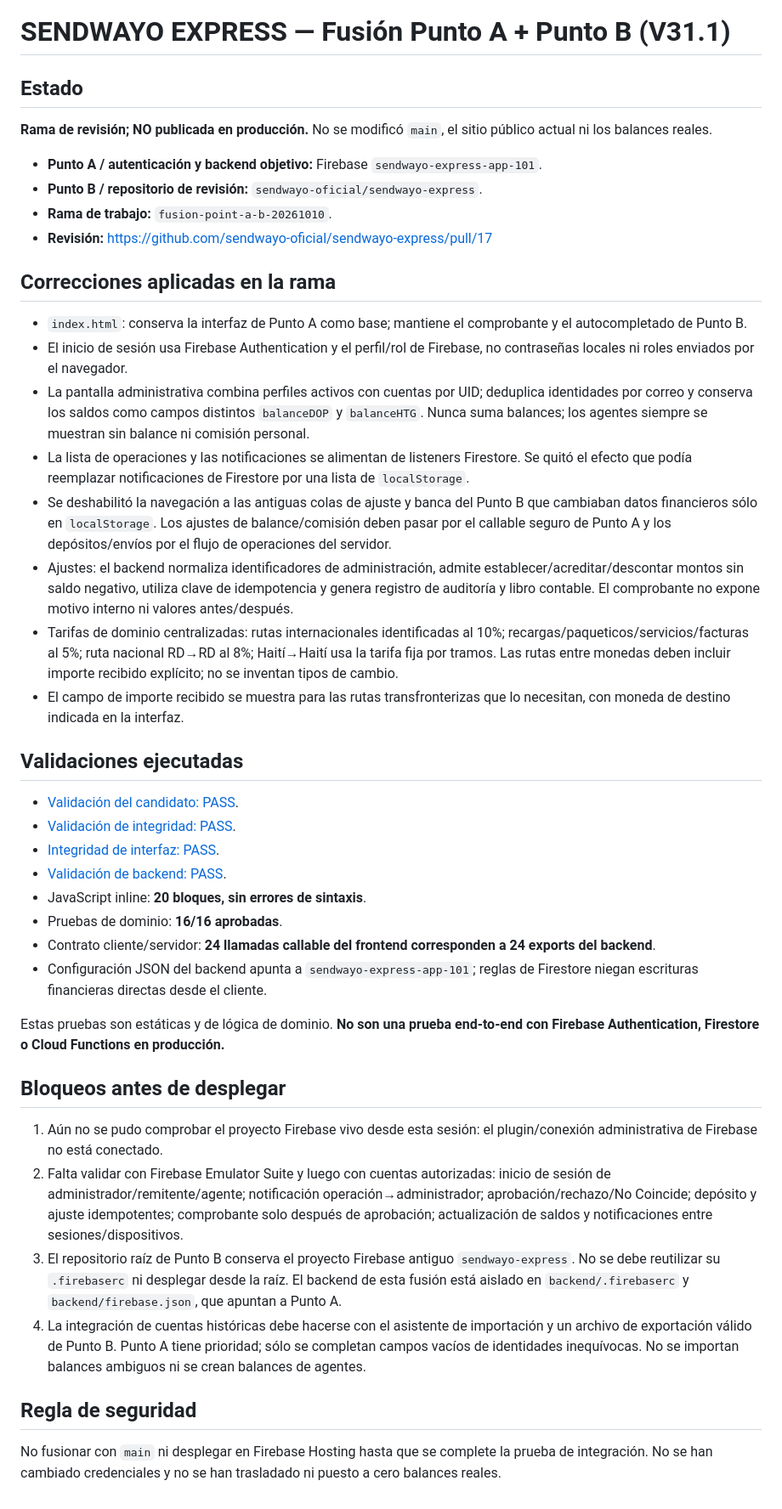
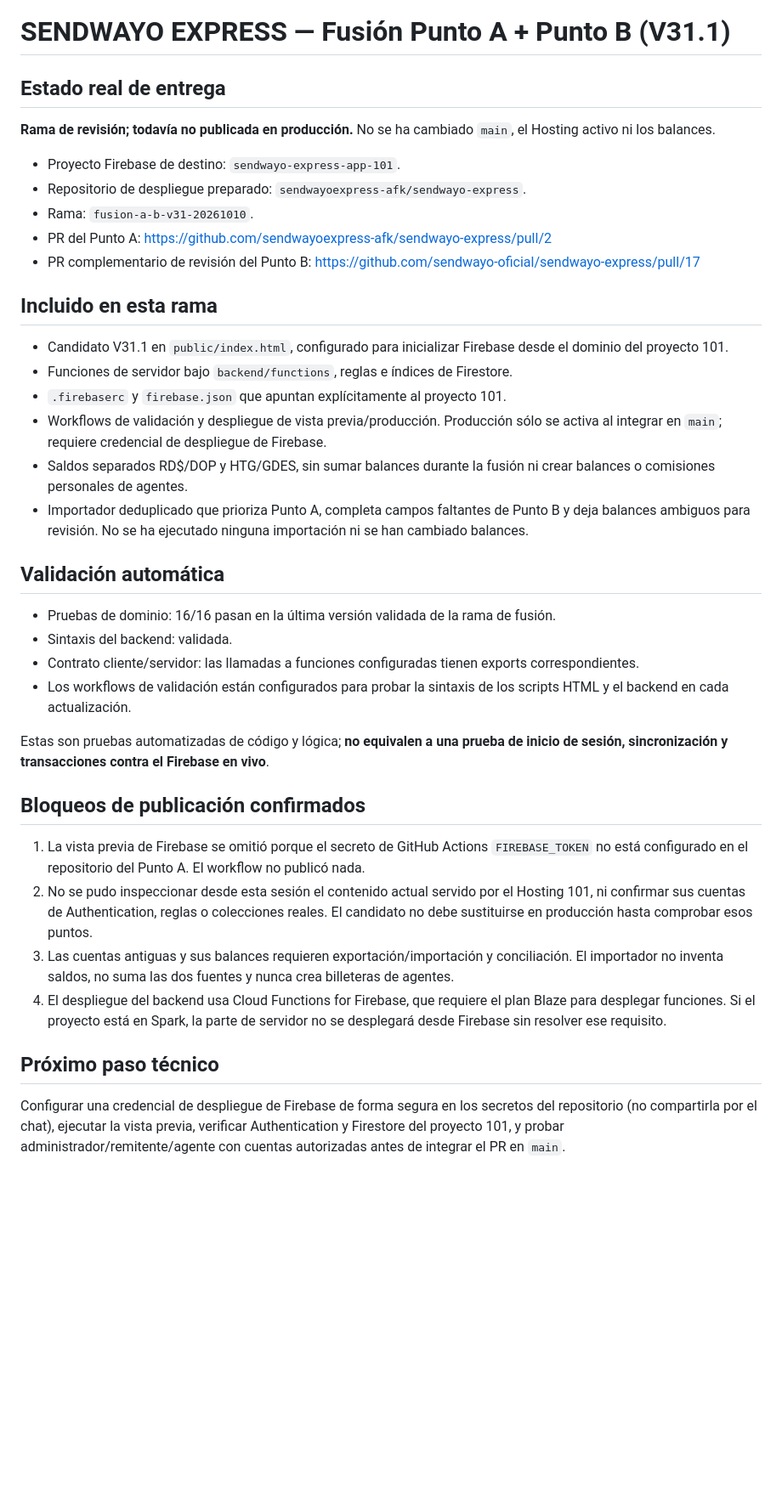
Before and after one commit to sendwayoexpress-afk/sendwayo-express, a Markdown page: FUSION_STATUS_V31_1.md, the part around the change. Shown at 85% size. GitHub-like rendering; blank space fills up the shorter version.

Commit message:
Update fusion status with actual Firebase deployment blockers

```diff
--- a/FUSION_STATUS_V31_1.md
+++ b/FUSION_STATUS_V31_1.md
@@ -1,40 +1,35 @@
 # SENDWAYO EXPRESS — Fusión Punto A + Punto B (V31.1)
 
-## Estado
-**Rama de revisión; NO publicada en producción.** No se modificó `main`, el sitio público actual ni los balances reales.
+## Estado real de entrega
+**Rama de revisión; todavía no publicada en producción.** No se ha cambiado `main`, el Hosting activo ni los balances.
 
-- **Punto A / autenticación y backend objetivo:** Firebase `sendwayo-express-app-101`.
-- **Punto B / repositorio de revisión:** `sendwayo-oficial/sendwayo-express`.
-- **Rama de trabajo:** `fusion-point-a-b-20261010`.
-- **Revisión:** https://github.com/sendwayo-oficial/sendwayo-express/pull/17
+- Proyecto Firebase de destino: `sendwayo-express-app-101`.
+- Repositorio de despliegue preparado: `sendwayoexpress-afk/sendwayo-express`.
+- Rama: `fusion-a-b-v31-20261010`.
+- PR del Punto A: https://github.com/sendwayoexpress-afk/sendwayo-express/pull/2
+- PR complementario de revisión del Punto B: https://github.com/sendwayo-oficial/sendwayo-express/pull/17
 
-## Correcciones aplicadas en la rama
-- `index.html`: conserva la interfaz de Punto A como base; mantiene el comprobante y el autocompletado de Punto B.
-- El inicio de sesión usa Firebase Authentication y el perfil/rol de Firebase, no contraseñas locales ni roles enviados por el navegador.
-- La pantalla administrativa combina perfiles activos con cuentas por UID; deduplica identidades por correo y conserva los saldos como campos distintos `balanceDOP` y `balanceHTG`. Nunca suma balances; los agentes siempre se muestran sin balance ni comisión personal.
-- La lista de operaciones y las notificaciones se alimentan de listeners Firestore. Se quitó el efecto que podía reemplazar notificaciones de Firestore por una lista de `localStorage`.
-- Se deshabilitó la navegación a las antiguas colas de ajuste y banca del Punto B que cambiaban datos financieros sólo en `localStorage`. Los ajustes de balance/comisión deben pasar por el callable seguro de Punto A y los depósitos/envíos por el flujo de operaciones del servidor.
-- Ajustes: el backend normaliza identificadores de administración, admite establecer/acreditar/descontar montos sin saldo negativo, utiliza clave de idempotencia y genera registro de auditoría y libro contable. El comprobante no expone motivo interno ni valores antes/después.
-- Tarifas de dominio centralizadas: rutas internacionales identificadas al 10%; recargas/paqueticos/servicios/facturas al 5%; ruta nacional RD→RD al 8%; Haití→Haití usa la tarifa fija por tramos. Las rutas entre monedas deben incluir importe recibido explícito; no se inventan tipos de cambio.
-- El campo de importe recibido se muestra para las rutas transfronterizas que lo necesitan, con moneda de destino indicada en la interfaz.
+## Incluido en esta rama
+- Candidato V31.1 en `public/index.html`, configurado para inicializar Firebase desde el dominio del proyecto 101.
+- Funciones de servidor bajo `backend/functions`, reglas e índices de Firestore.
+- `.firebaserc` y `firebase.json` que apuntan explícitamente al proyecto 101.
+- Workflows de validación y despliegue de vista previa/producción. Producción sólo se activa al integrar en `main`; requiere credencial de despliegue de Firebase.
+- Saldos separados RD$/DOP y HTG/GDES, sin sumar balances durante la fusión ni crear balances o comisiones personales de agentes.
+- Importador deduplicado que prioriza Punto A, completa campos faltantes de Punto B y deja balances ambiguos para revisión. No se ha ejecutado ninguna importación ni se han cambiado balances.
 
-## Validaciones ejecutadas
-- [Validación del candidato: PASS](https://github.com/sendwayo-oficial/sendwayo-express/actions/runs/38053705122).
-- [Validación de integridad: PASS](https://github.com/sendwayo-oficial/sendwayo-express/actions/runs/38053705143).
-- [Integridad de interfaz: PASS](https://github.com/sendwayo-oficial/sendwayo-express/actions/runs/38053705128).
-- [Validación de backend: PASS](https://github.com/sendwayo-oficial/sendwayo-express/actions/runs/38053705130).
-- JavaScript inline: **20 bloques, sin errores de sintaxis**.
-- Pruebas de dominio: **16/16 aprobadas**.
-- Contrato cliente/servidor: **24 llamadas callable del frontend corresponden a 24 exports del backend**.
-- Configuración JSON del backend apunta a `sendwayo-express-app-101`; reglas de Firestore niegan escrituras financieras directas desde el cliente.
+## Validación automática
+- Pruebas de dominio: 16/16 pasan en la última versión validada de la rama de fusión.
+- Sintaxis del backend: validada.
+- Contrato cliente/servidor: las llamadas a funciones configuradas tienen exports correspondientes.
+- Los workflows de validación están configurados para probar la sintaxis de los scripts HTML y el backend en cada actualización.
 
-Estas pruebas son estáticas y de lógica de dominio. **No son una prueba end-to-end con Firebase Authentication, Firestore o Cloud Functions en producción.**
+Estas son pruebas automatizadas de código y lógica; **no equivalen a una prueba de inicio de sesión, sincronización y transacciones contra el Firebase en vivo**.
 
-## Bloqueos antes de desplegar
-1. Aún no se pudo comprobar el proyecto Firebase vivo desde esta sesión: el plugin/conexión administrativa de Firebase no está conectado.
-2. Falta validar con Firebase Emulator Suite y luego con cuentas autorizadas: inicio de sesión de administrador/remitente/agente; notificación operación→administrador; aprobación/rechazo/No Coincide; depósito y ajuste idempotentes; comprobante solo después de aprobación; actualización de saldos y notificaciones entre sesiones/dispositivos.
-3. El repositorio raíz de Punto B conserva el proyecto Firebase antiguo `sendwayo-express`. No se debe reutilizar su `.firebaserc` ni desplegar desde la raíz. El backend de esta fusión está aislado en `backend/.firebaserc` y `backend/firebase.json`, que apuntan a Punto A.
-4. La integración de cuentas históricas debe hacerse con el asistente de importación y un archivo de exportación válido de Punto B. Punto A tiene prioridad; sólo se completan campos vacíos de identidades inequívocas. No se importan balances ambiguos ni se crean balances de agentes.
+## Bloqueos de publicación confirmados
+1. La vista previa de Firebase se omitió porque el secreto de GitHub Actions `FIREBASE_TOKEN` no está configurado en el repositorio del Punto A. El workflow no publicó nada.
+2. No se pudo inspeccionar desde esta sesión el contenido actual servido por el Hosting 101, ni confirmar sus cuentas de Authentication, reglas o colecciones reales. El candidato no debe sustituirse en producción hasta comprobar esos puntos.
+3. Las cuentas antiguas y sus balances requieren exportación/importación y conciliación. El importador no inventa saldos, no suma las dos fuentes y nunca crea billeteras de agentes.
+4. El despliegue del backend usa Cloud Functions for Firebase, que requiere el plan Blaze para desplegar funciones. Si el proyecto está en Spark, la parte de servidor no se desplegará desde Firebase sin resolver ese requisito.
 
-## Regla de seguridad
-No fusionar con `main` ni desplegar en Firebase Hosting hasta que se complete la prueba de integración. No se han cambiado credenciales y no se han trasladado ni puesto a cero balances reales.
+## Próximo paso técnico
+Configurar una credencial de despliegue de Firebase de forma segura en los secretos del repositorio (no compartirla por el chat), ejecutar la vista previa, verificar Authentication y Firestore del proyecto 101, y probar administrador/remitente/agente con cuentas autorizadas antes de integrar el PR en `main`.
```
